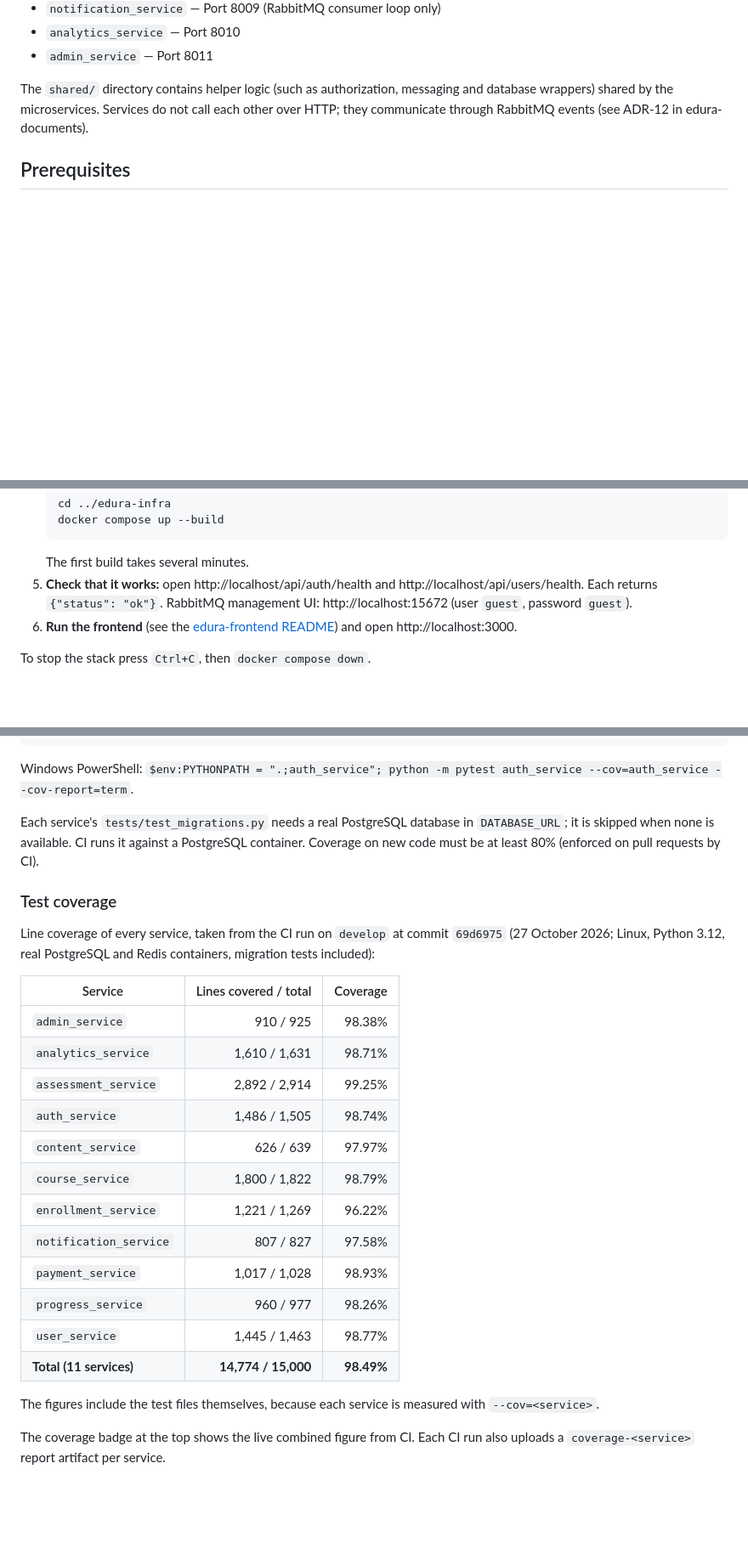
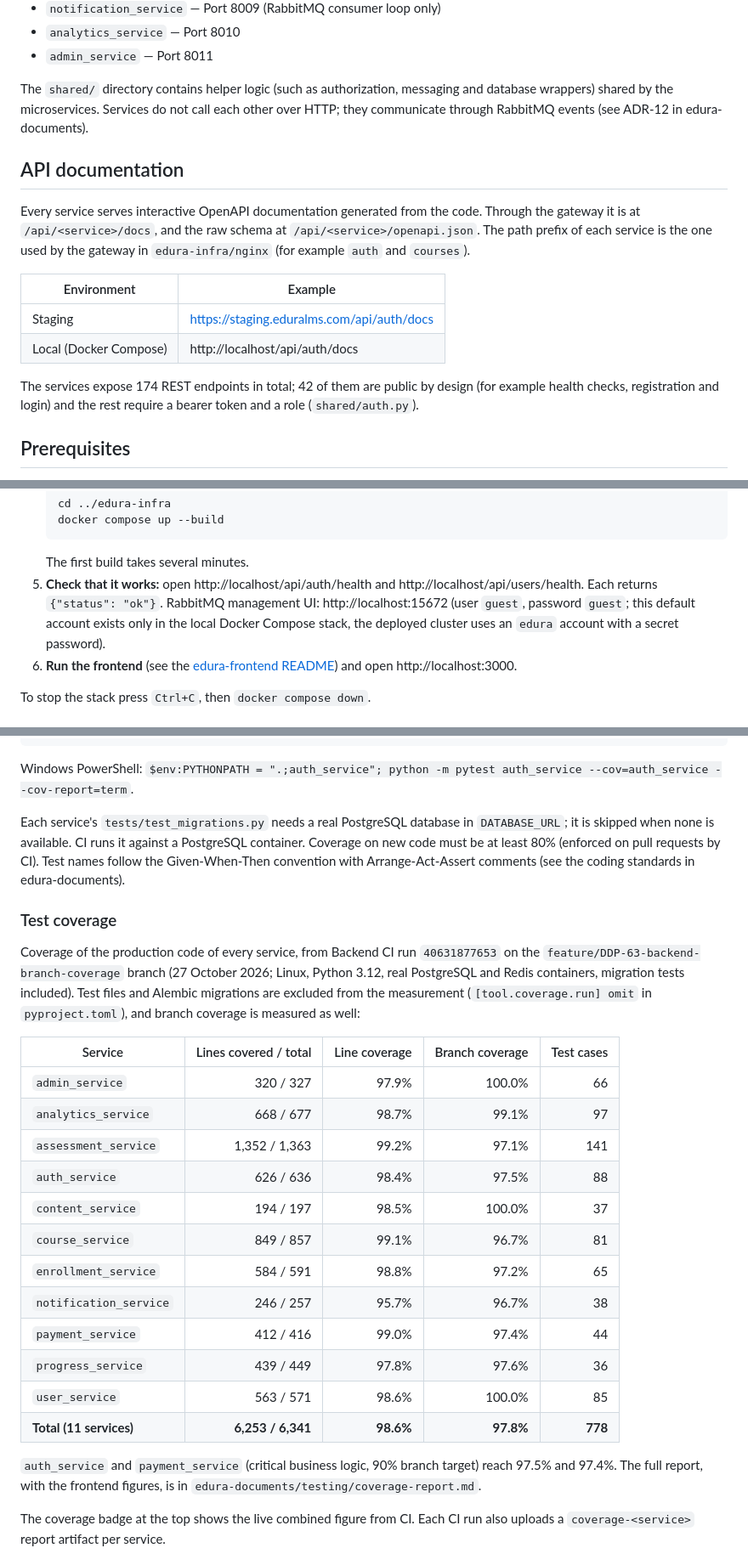
Before and after one commit to Edura-LMS-Zynaptrix/edura-backend, a Markdown page: README.md, 3 parts joined by grey strips. Shown at 85% size. GitHub-like rendering; blank space fills up the shorter version.

````diff
--- a/README.md
+++ b/README.md
@@ -38,6 +38,17 @@ Each microservice is a separate folder containing its independent FastAPI implem
 
 The `shared/` directory contains helper logic (such as authorization, messaging and database wrappers) shared by the microservices. Services do not call each other over HTTP; they communicate through RabbitMQ events (see ADR-12 in edura-documents).
 
+## API documentation
+
+Every service serves interactive OpenAPI documentation generated from the code. Through the gateway it is at `/api/<service>/docs`, and the raw schema at `/api/<service>/openapi.json`. The path prefix of each service is the one used by the gateway in `edura-infra/nginx` (for example `auth` and `courses`).
+
+| Environment | Example |
+|---|---|
+| Staging | https://staging.eduralms.com/api/auth/docs |
+| Local (Docker Compose) | http://localhost/api/auth/docs |
+
+The services expose 174 REST endpoints in total; 42 of them are public by design (for example health checks, registration and login) and the rest require a bearer token and a role (`shared/auth.py`).
+
 ## Prerequisites
 
 * [Git](https://git-scm.com/)
@@ -73,7 +84,7 @@ The backend runs together with the other repositories through Docker Compose in
    docker compose up --build
    ```
    The first build takes several minutes.
-5. **Check that it works:** open http://localhost/api/auth/health and http://localhost/api/users/health. Each returns `{"status": "ok"}`. RabbitMQ management UI: http://localhost:15672 (user `guest`, password `guest`).
+5. **Check that it works:** open http://localhost/api/auth/health and http://localhost/api/users/health. Each returns `{"status": "ok"}`. RabbitMQ management UI: http://localhost:15672 (user `guest`, password `guest`; this default account exists only in the local Docker Compose stack, the deployed cluster uses an `edura` account with a secret password).
 6. **Run the frontend** (see the [edura-frontend README](https://github.com/Edura-LMS-Zynaptrix/edura-frontend#readme)) and open http://localhost:3000.
 
 To stop the stack press `Ctrl+C`, then `docker compose down`.
@@ -94,28 +105,28 @@ PYTHONPATH=".:auth_service" pytest auth_service --cov=auth_service --cov-report=
 
 Windows PowerShell: `$env:PYTHONPATH = ".;auth_service"; python -m pytest auth_service --cov=auth_service --cov-report=term`.
 
-Each service's `tests/test_migrations.py` needs a real PostgreSQL database in `DATABASE_URL`; it is skipped when none is available. CI runs it against a PostgreSQL container. Coverage on new code must be at least 80% (enforced on pull requests by CI).
+Each service's `tests/test_migrations.py` needs a real PostgreSQL database in `DATABASE_URL`; it is skipped when none is available. CI runs it against a PostgreSQL container. Coverage on new code must be at least 80% (enforced on pull requests by CI). Test names follow the Given-When-Then convention with Arrange-Act-Assert comments (see the coding standards in edura-documents).
 
 ### Test coverage
 
-Line coverage of every service, taken from the CI run on `develop` at commit `69d6975` (27 October 2026; Linux, Python 3.12, real PostgreSQL and Redis containers, migration tests included):
+Coverage of the production code of every service, from Backend CI run `40631877653` on the `feature/DDP-63-backend-branch-coverage` branch (27 October 2026; Linux, Python 3.12, real PostgreSQL and Redis containers, migration tests included). Test files and Alembic migrations are excluded from the measurement (`[tool.coverage.run] omit` in `pyproject.toml`), and branch coverage is measured as well:
 
-| Service | Lines covered / total | Coverage |
-|---|---:|---:|
-| `admin_service` | 910 / 925 | 98.38% |
-| `analytics_service` | 1,610 / 1,631 | 98.71% |
-| `assessment_service` | 2,892 / 2,914 | 99.25% |
-| `auth_service` | 1,486 / 1,505 | 98.74% |
-| `content_service` | 626 / 639 | 97.97% |
-| `course_service` | 1,800 / 1,822 | 98.79% |
-| `enrollment_service` | 1,221 / 1,269 | 96.22% |
-| `notification_service` | 807 / 827 | 97.58% |
-| `payment_service` | 1,017 / 1,028 | 98.93% |
-| `progress_service` | 960 / 977 | 98.26% |
-| `user_service` | 1,445 / 1,463 | 98.77% |
-| **Total (11 services)** | **14,774 / 15,000** | **98.49%** |
+| Service | Lines covered / total | Line coverage | Branch coverage | Test cases |
+|---|---:|---:|---:|---:|
+| `admin_service` | 320 / 327 | 97.9% | 100.0% | 66 |
+| `analytics_service` | 668 / 677 | 98.7% | 99.1% | 97 |
+| `assessment_service` | 1,352 / 1,363 | 99.2% | 97.1% | 141 |
+| `auth_service` | 626 / 636 | 98.4% | 97.5% | 88 |
+| `content_service` | 194 / 197 | 98.5% | 100.0% | 37 |
+| `course_service` | 849 / 857 | 99.1% | 96.7% | 81 |
+| `enrollment_service` | 584 / 591 | 98.8% | 97.2% | 65 |
+| `notification_service` | 246 / 257 | 95.7% | 96.7% | 38 |
+| `payment_service` | 412 / 416 | 99.0% | 97.4% | 44 |
+| `progress_service` | 439 / 449 | 97.8% | 97.6% | 36 |
+| `user_service` | 563 / 571 | 98.6% | 100.0% | 85 |
+| **Total (11 services)** | **6,253 / 6,341** | **98.6%** | **97.8%** | **778** |
 
-The figures include the test files themselves, because each service is measured with `--cov=<service>`.
+`auth_service` and `payment_service` (critical business logic, 90% branch target) reach 97.5% and 97.4%. The full report, with the frontend figures, is in `edura-documents/testing/coverage-report.md`.
 
 The coverage badge at the top shows the live combined figure from CI. Each CI run also uploads a `coverage-<service>` report artifact per service.
 
````
Also changed, not shown: other parts of README.md (+1 -1 lines), CHANGELOG.md (+49 -62 lines).
